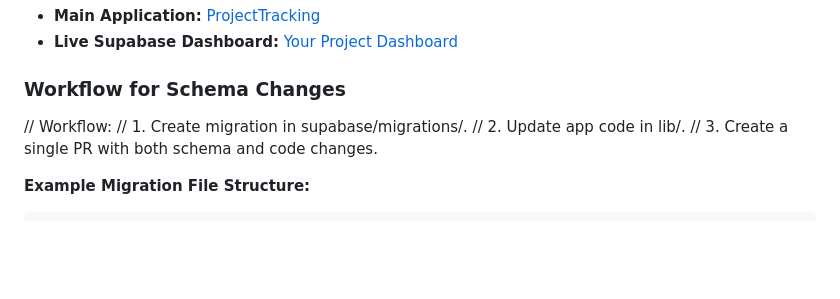
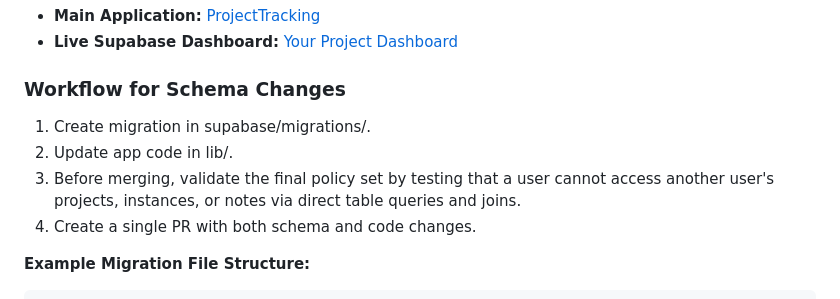
Before and after one commit to RURational2000/ProjectTracking, a Markdown page: docs/implementation-quick-start.md, the part around the change. GitHub-like rendering; blank space fills up the shorter version.

Commit message:
Update workflow for Schema Changes

```diff
--- a/docs/implementation-quick-start.md
+++ b/docs/implementation-quick-start.md
@@ -48,10 +48,10 @@ Database migrations are stored within this repository to ensure schema and appli
 
 ### Workflow for Schema Changes
 
-// Workflow:
-// 1. Create migration in supabase/migrations/.
-// 2. Update app code in lib/.
-// 3. Create a single PR with both schema and code changes.
+1. Create migration in supabase/migrations/.
+2. Update app code in lib/.
+3. Before merging, validate the final policy set by testing that a user cannot access another user's projects, instances, or notes via direct table queries and joins.
+4. Create a single PR with both schema and code changes.
 
 **Example Migration File Structure:**
 
```
